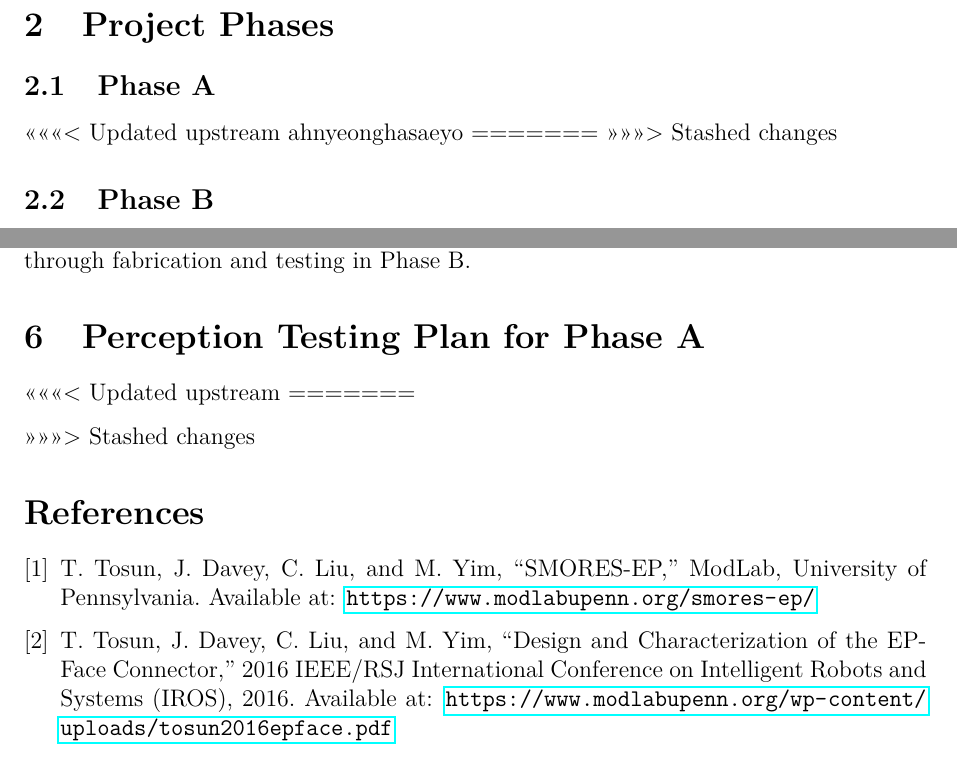
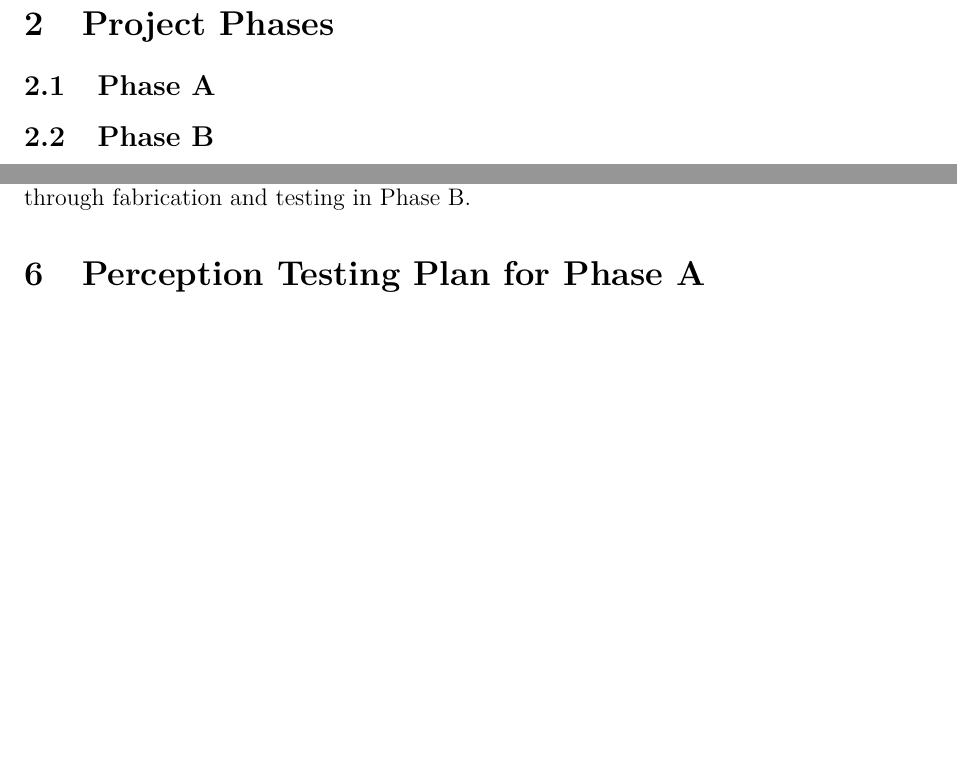
Before and after one commit to JaiPipatt/Capstone-Project, a LaTeX document (progress_report.tex): two parts of pages 1 and 3 of 3, joined at a grey line, cut so that both start at the same text, the shorter picture padded with empty space. Compiled offline with pdfLaTeX.

Commit message:
Update progress_report.tex

```diff
--- a/progress_report.tex
+++ b/progress_report.tex
@@ -4,10 +4,6 @@
 \usepackage[T1]{fontenc}
 \usepackage{lmodern}
 \usepackage{parskip}
-\usepackage{amsmath}
-\usepackage{graphicx}
-\usepackage{booktabs}
-\usepackage{hyperref}
 
 \title{Capstone Project Progress Report}
 \author{}
@@ -35,18 +33,22 @@
 \subsection{Phase A}
-<<<<<<< Updated upstream
-ahnyeonghasaeyo
+
 % Add the current status and key deliverables for Phase A.
-=======
->>>>>>> Stashed changes
 
 \subsection{Phase B}
+% Add the current status and key deliverables for Phase B.
 
 \subsection{Phase C}
+% Add the current status and key deliverables for Phase C.
 
 \subsection{Phase D}
+% Add the current status and key deliverables for Phase D.
 
 \section{Module CAD Design}
 \label{sec:module-cad-design}
+% wait for image from jai
+% each person describes their CAD design decisions, iterations, and remaining work.
+
+% Describe the CAD design decisions, iterations, and remaining work.
 
 The outer mechanical design is based on the SMORES-EP modular robot developed by the ModLab at the University of Pennsylvania \cite{smores_ep}. The original SMORES-EP module is approximately \(80\) mm in size. For our prototype, the main dimensions were adapted to \(100\) mm to provide more space for the required mechanical and electronic components.
 
@@ -95,34 +96,11 @@ The original EP-Face uses AlNiCo 5, NdFeB, ASTM 1018 low-carbon steel pole piece
 
 The EP-magnet dimensions, coil winding parameters, and driving circuit will be finalized through fabrication and testing in Phase B.
 
-
 \section{Perception Testing Plan for Phase A}
 \label{sec:perception-testing}
-<<<<<<< Updated upstream
-=======
+% Jai
 
-% Jai
->>>>>>> Stashed changes
-
-% Describe the test objectives, setup, procedure, measurements,
-% and acceptance criteria for the Phase A perception system.
-
-\begin{thebibliography}{9}
-
-\bibitem{smores_ep}
-T. Tosun, J. Davey, C. Liu, and M. Yim,
-``SMORES-EP,''
-ModLab, University of Pennsylvania.
-Available at:
-\url{https://www.modlabupenn.org/smores-ep/}
-
-\bibitem{ep_face}
-T. Tosun, J. Davey, C. Liu, and M. Yim,
-``Design and Characterization of the EP-Face Connector,''
-2016 IEEE/RSJ International Conference on Intelligent Robots and Systems (IROS), 2016.
-Available at:
-\url{https://www.modlabupenn.org/wp-content/uploads/tosun2016epface.pdf}
-
-\end{thebibliography}
+% Describe the test objectives, setup, procedure, measurements, and
+% acceptance criteria for the Phase A perception system.
 
 \end{document}
```
Also changed, not shown: progress_report.tex (27 more changed lines).
